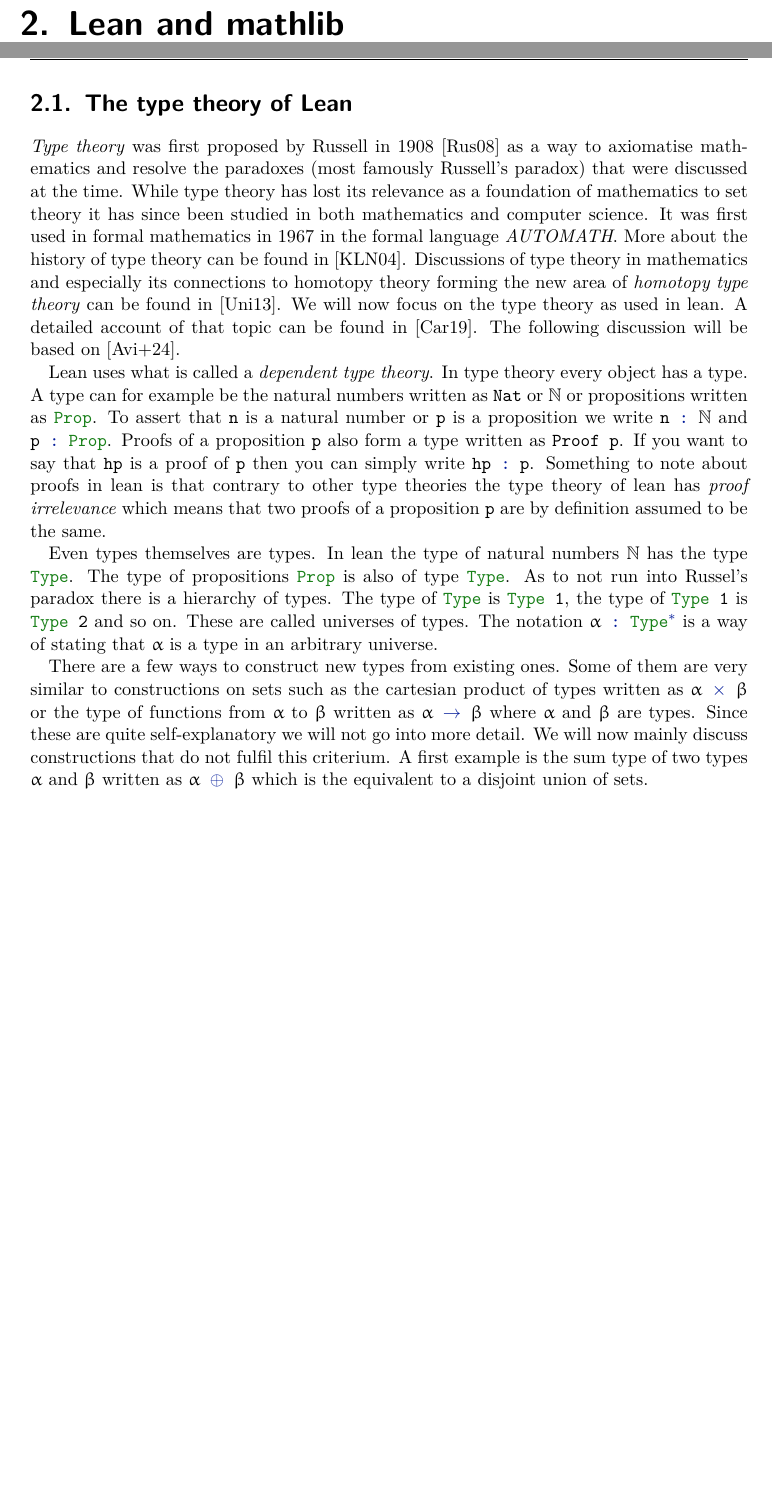
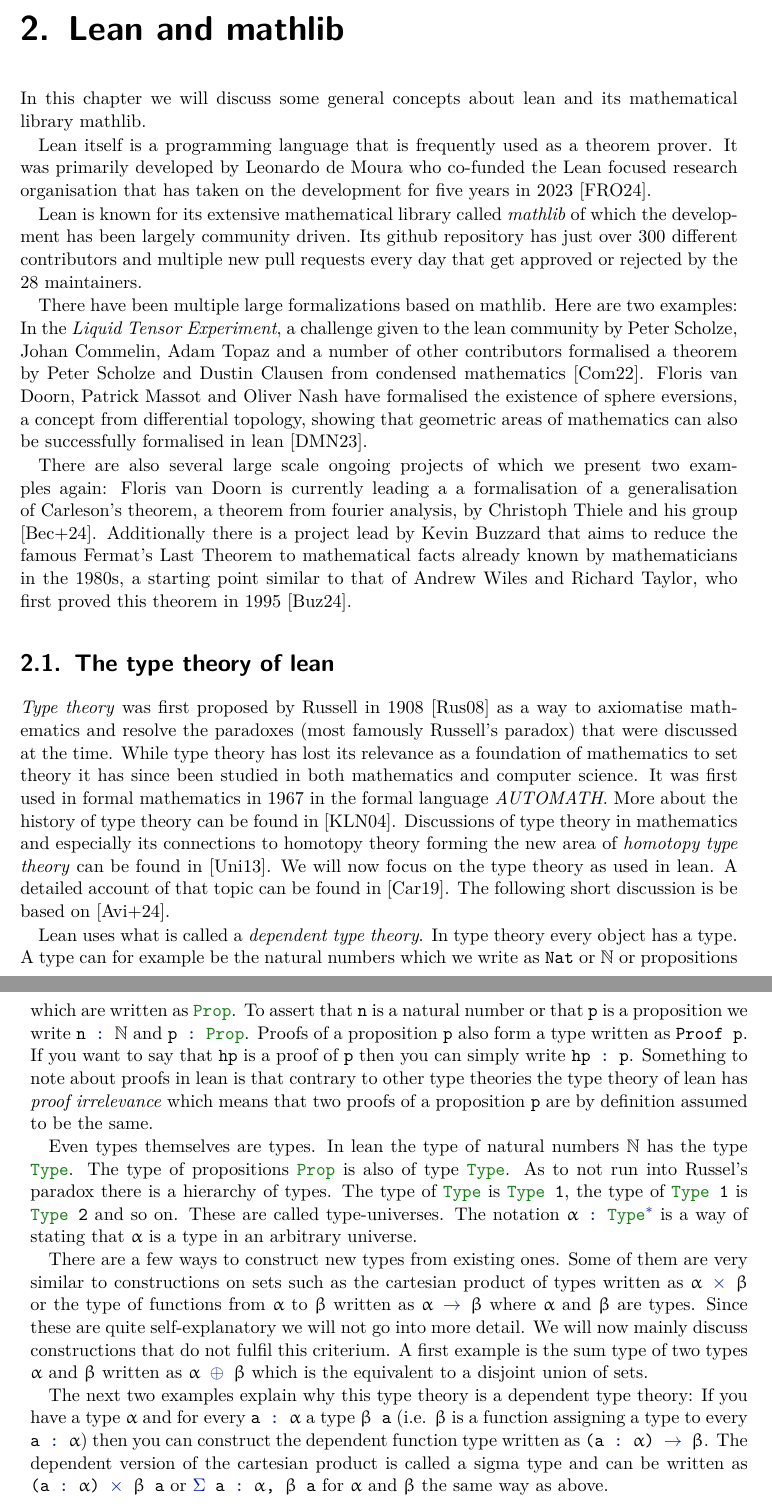
Before and after one commit to scholzhannah/CWComplexes, a LaTeX thesis (Latex/Thesis/thesis.tex, which reads Latex/Thesis/chapter_lean/chapter_lean.tex, Latex/Thesis/chapter_lean/section_type_theory.tex, Latex/Thesis/thesis.bib): two parts of pages 25 and 26 of 31 before the commit and two parts of pages 25 and 26 of 32 after it, joined at a grey line, cut so that both start at the same text, the shorter picture padded with empty space. Compiled offline with pdfLaTeX.

Commit message:
wrote more in lean section

```diff
--- a/Latex/Thesis/chapter_lean/chapter_lean.tex
+++ b/Latex/Thesis/chapter_lean/chapter_lean.tex
@@ -1,3 +1,20 @@
 \chapter{Lean and mathlib}
 
-\include{chapter_lean/section_type_theory}
+In this chapter we will discuss some general concepts about lean and its mathematical library mathlib.
+
+Lean itself is a programming language that is frequently used as a theorem prover.
+It was primarily developed by Leonardo de Moura who co-funded the Lean focused research organisation that has taken on the development for five years in 2023 \cite{LeanFRO2024}.
+
+Lean is known for its extensive mathematical library called \emph{mathlib} of which the development has been largely community driven.
+Its github repository has just over 300 different contributors and multiple new pull requests every day that get approved or rejected by the 28 maintainers.
+
+There have been multiple large formalizations based on mathlib.
+Here are two examples:
+In the \emph{Liquid Tensor Experiment}, a challenge given to the lean community by Peter Scholze, Johan Commelin, Adam Topaz and a number of other contributors formalised a theorem by Peter Scholze and Dustin Clausen from condensed mathematics \cite{Commelin2022}.
+Floris van Doorn, Patrick Massot and Oliver Nash have formalised the existence of sphere eversions, a concept from differential topology, showing that geometric areas of mathematics can also be successfully formalised in lean \cite{vanDoorn2023}.
+
+There are also several large scale ongoing projects of which we present two examples again:
+Floris van Doorn is currently leading a a formalisation of a generalisation of Carleson's theorem, a theorem from fourier analysis, by Christoph Thiele and his group \cite{Becker2024}.
+Additionally there is a project lead by Kevin Buzzard that aims to reduce the famous Fermat's Last Theorem to mathematical facts already known by mathematicians in the 1980s, a starting point similar to that of Andrew Wiles and Richard Taylor, who first proved this theorem in 1995 \cite{Buzzard2024}.
+
+\input{chapter_lean/section_type_theory.tex}
--- a/Latex/Thesis/chapter_lean/section_type_theory.tex
+++ b/Latex/Thesis/chapter_lean/section_type_theory.tex
@@ -1,4 +1,4 @@
-\section{The type theory of Lean}
+\section{The type theory of lean}
 
 \emph{Type theory} was first proposed by \Citeauthor{Russell1908} in \citeyear{Russell1908} \cite{Russell1908} as a way to axiomatise mathematics and resolve the paradoxes (most famously Russell's paradox) that were discussed at the time.
 While type theory has lost its relevance as a foundation of mathematics to set theory it has since been studied in both mathematics and computer science.
@@ -6,12 +6,12 @@
 More about the history of type theory can be found in \cite{Kamareddine2004}. Discussions of type theory in mathematics and especially its connections to homotopy theory forming the new area of \emph{homotopy type theory} can be found in \cite{hottbook}.
 We will now focus on the type theory as used in lean.
 A detailed account of that topic can be found in \cite{Carneiro2019}.
-The following discussion will be based on \cite{Avigad2024}.
+The following short discussion is be based on \cite{Avigad2024}.
 
 Lean uses what is called a \emph{dependent type theory}.
 In type theory every object has a type.
-A type can for example be the natural numbers written as \lstinline{Nat} or \lstinline{ℕ} or propositions written as \lstinline{Prop}.
-To assert that \lstinline{n} is a natural number or \lstinline{p} is a proposition we write \lstinline{n : ℕ} and \lstinline{p : Prop}.
+A type can for example be the natural numbers which we write as \lstinline{Nat} or \lstinline{ℕ} or propositions which are written as \lstinline{Prop}.
+To assert that \lstinline{n} is a natural number or that \lstinline{p} is a proposition we write \lstinline{n : ℕ} and \lstinline{p : Prop}.
 Proofs of a proposition \lstinline{p} also form a type written as \lstinline{Proof p}.
 If you want to say that \lstinline{hp} is a proof of \lstinline{p} then you can simply write \lstinline{hp : p}.
 Something to note about proofs in lean is that contrary to other type theories the type theory of lean has \emph{proof irrelevance} which means that two proofs of a proposition \lstinline{p} are by definition assumed to be the same.
@@ -21,7 +21,7 @@
 The type of propositions \lstinline{Prop} is also of type \lstinline{Type}.
 As to not run into Russel's paradox there is a hierarchy of types.
 The type of \lstinline{Type} is \lstinline{Type 1}, the type of \lstinline{Type 1} is \lstinline{Type 2} and so on.
-These are called universes of types.
+These are called type-universes.
 The notation \lstinline{α : Type*} is a way of stating that \lstinline{α} is a type in an arbitrary universe.
 
 There are a few ways to construct new types from existing ones.
@@ -29,3 +29,7 @@
 Since these are quite self-explanatory we will not go into more detail.
 We will now mainly discuss constructions that do not fulfil this criterium.
 A first example is the sum type of two types \lstinline{α} and \lstinline{β} written as \lstinline{α ⊕ β} which is the equivalent to a disjoint union of sets.
+
+The next two examples explain why this type theory is a dependent type theory:
+If you have a type \lstinline{α} and for every \lstinline{a : α} a type \lstinline{β a} (i.e. \lstinline{β} is a function assigning a type to every \lstinline{a : α}) then you can construct the dependent function type written as \lstinline{(a : α) → β}.
+The dependent version of the cartesian product is called a sigma type and can be written as \lstinline{(a : α) × β a} or \lstinline{Σ a : α, β a} for \lstinline{α} and \lstinline{β} the same way as above.
--- a/Latex/Thesis/thesis.bib
+++ b/Latex/Thesis/thesis.bib
@@ -147,0 +154,6 @@
+  year         = {2024},
+  note         = {Accessed: 12.08.2024},
+}
+
+@article{Commelin2022,
+language = {ger},
@@ -147,0 +164,2 @@
+volume = {30},
+number = {3},
@@ -147,0 +192 @@
+  year={2024},
@@ -147,0 +202,5 @@
+  title        = {The Fermat's Last Theorem Project},
+  year         = {2024},
+  url          = {https://leanprover-community.github.io/blog/posts/FLT-announcement/},
+  note         = {Accessed: 12.08.2024},
+}
```
Also changed, not shown: Latex/Thesis/thesis.pdf, Latex/Thesis/thesis.bib (47 more changed lines).
